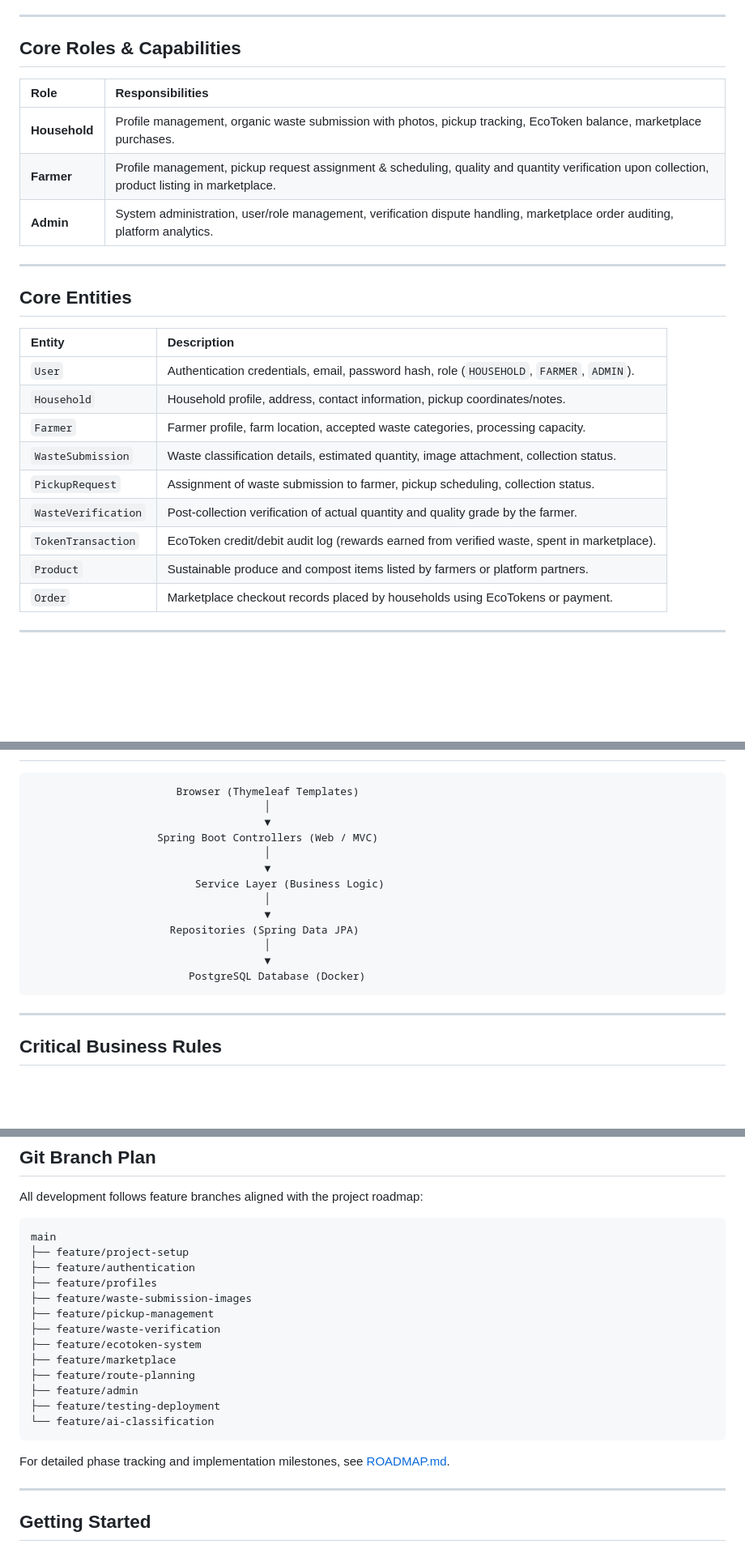
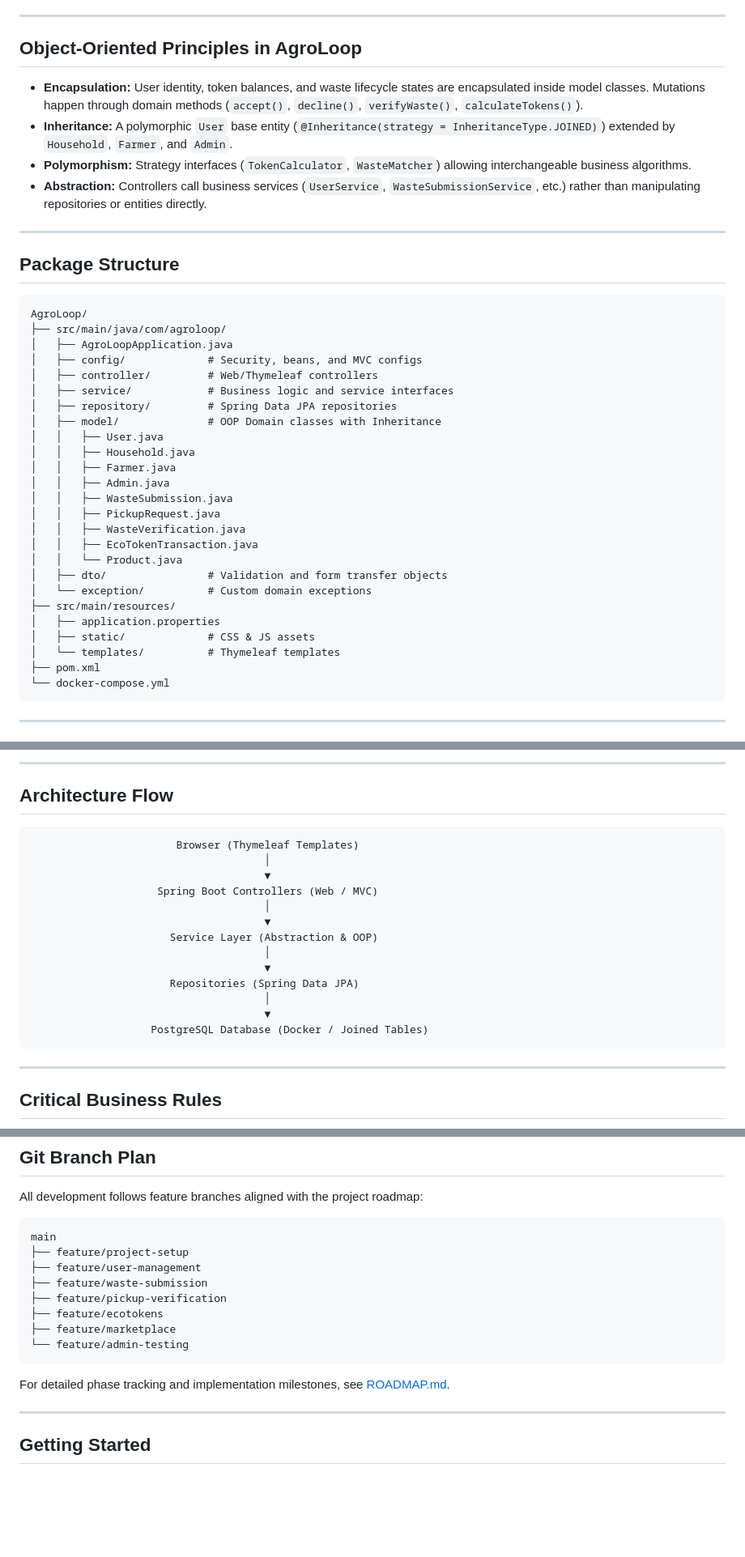
Before and after one commit to klrab3490/AgroLoop, a Markdown page: README.md, 3 parts joined by grey strips. Shown at 81% size. GitHub-like rendering; blank space fills up the shorter version.

Commit message:
docs: align architecture and roadmap with OOP domain concepts and class hierarchy

````diff
--- a/README.md
+++ b/README.md
@@ -17,29 +17,44 @@ AgroLoop is a Java Spring Boot web application designed to connect households an
 
 ---
 
-## Core Roles & Capabilities
+## Object-Oriented Principles in AgroLoop
 
-| Role | Responsibilities |
-| :--- | :--- |
-| **Household** | Profile management, organic waste submission with photos, pickup tracking, EcoToken balance, marketplace purchases. |
-| **Farmer** | Profile management, pickup request assignment & scheduling, quality and quantity verification upon collection, product listing in marketplace. |
-| **Admin** | System administration, user/role management, verification dispute handling, marketplace order auditing, platform analytics. |
+- **Encapsulation:** User identity, token balances, and waste lifecycle states are encapsulated inside model classes. Mutations happen through domain methods (`accept()`, `decline()`, `verifyWaste()`, `calculateTokens()`).
+- **Inheritance:** A polymorphic `User` base entity (`@Inheritance(strategy = InheritanceType.JOINED)`) extended by `Household`, `Farmer`, and `Admin`.
+- **Polymorphism:** Strategy interfaces (`TokenCalculator`, `WasteMatcher`) allowing interchangeable business algorithms.
+- **Abstraction:** Controllers call business services (`UserService`, `WasteSubmissionService`, etc.) rather than manipulating repositories or entities directly.
 
 ---
 
-## Core Entities
+## Package Structure
 
-| Entity | Description |
-| :--- | :--- |
-| `User` | Authentication credentials, email, password hash, role (`HOUSEHOLD`, `FARMER`, `ADMIN`). |
-| `Household` | Household profile, address, contact information, pickup coordinates/notes. |
-| `Farmer` | Farmer profile, farm location, accepted waste categories, processing capacity. |
-| `WasteSubmission` | Waste classification details, estimated quantity, image attachment, collection status. |
-| `PickupRequest` | Assignment of waste submission to farmer, pickup scheduling, collection status. |
-| `WasteVerification` | Post-collection verification of actual quantity and quality grade by the farmer. |
-| `TokenTransaction` | EcoToken credit/debit audit log (rewards earned from verified waste, spent in marketplace). |
-| `Product` | Sustainable produce and compost items listed by farmers or platform partners. |
-| `Order` | Marketplace checkout records placed by households using EcoTokens or payment. |
+```
+AgroLoop/
+├── src/main/java/com/agroloop/
+│   ├── AgroLoopApplication.java
+│   ├── config/             # Security, beans, and MVC configs
+│   ├── controller/         # Web/Thymeleaf controllers
+│   ├── service/            # Business logic and service interfaces
+│   ├── repository/         # Spring Data JPA repositories
+│   ├── model/              # OOP Domain classes with Inheritance
+│   │   ├── User.java
+│   │   ├── Household.java
+│   │   ├── Farmer.java
+│   │   ├── Admin.java
+│   │   ├── WasteSubmission.java
+│   │   ├── PickupRequest.java
+│   │   ├── WasteVerification.java
+│   │   ├── EcoTokenTransaction.java
+│   │   └── Product.java
+│   ├── dto/                # Validation and form transfer objects
+│   └── exception/          # Custom domain exceptions
+├── src/main/resources/
+│   ├── application.properties
+│   ├── static/             # CSS & JS assets
+│   └── templates/          # Thymeleaf templates
+├── pom.xml
+└── docker-compose.yml
+```
 
 ---
 
@@ -47,3 +143,6 @@ AgroLoop is a Java Spring Boot web application designed to connect households an
+---
+
+## Architecture Flow
 
 ```
                        Browser (Thymeleaf Templates)
@@ -52,13 +151,13 @@ AgroLoop is a Java Spring Boot web application designed to connect households an
                     Spring Boot Controllers (Web / MVC)
                                      │
                                      ▼
-                          Service Layer (Business Logic)
+                      Service Layer (Abstraction & OOP)
                                      │
                                      ▼
                       Repositories (Spring Data JPA)
                                      │
                                      ▼
-                         PostgreSQL Database (Docker)
+                   PostgreSQL Database (Docker / Joined Tables)
 ```
 
 ---
@@ -80,20 +179,16 @@ All development follows feature branches aligned with the project roadmap:
 ```
 main
 ├── feature/project-setup
-├── feature/authentication
-├── feature/profiles
-├── feature/waste-submission-images
-├── feature/pickup-management
-├── feature/waste-verification
-├── feature/ecotoken-system
+├── feature/user-management
+├── feature/waste-submission
+├── feature/pickup-verification
+├── feature/ecotokens
 ├── feature/marketplace
-├── feature/route-planning
-├── feature/admin
-├── feature/testing-deployment
-└── feature/ai-classification
+└── feature/admin-testing
 ```
 
 For detailed phase tracking and implementation milestones, see [ROADMAP.md](./ROADMAP.md).
+
 
 ---
 
````
Also changed, not shown: other parts of README.md (+82 -1 lines), ROADMAP.md (+133 -101 lines).
